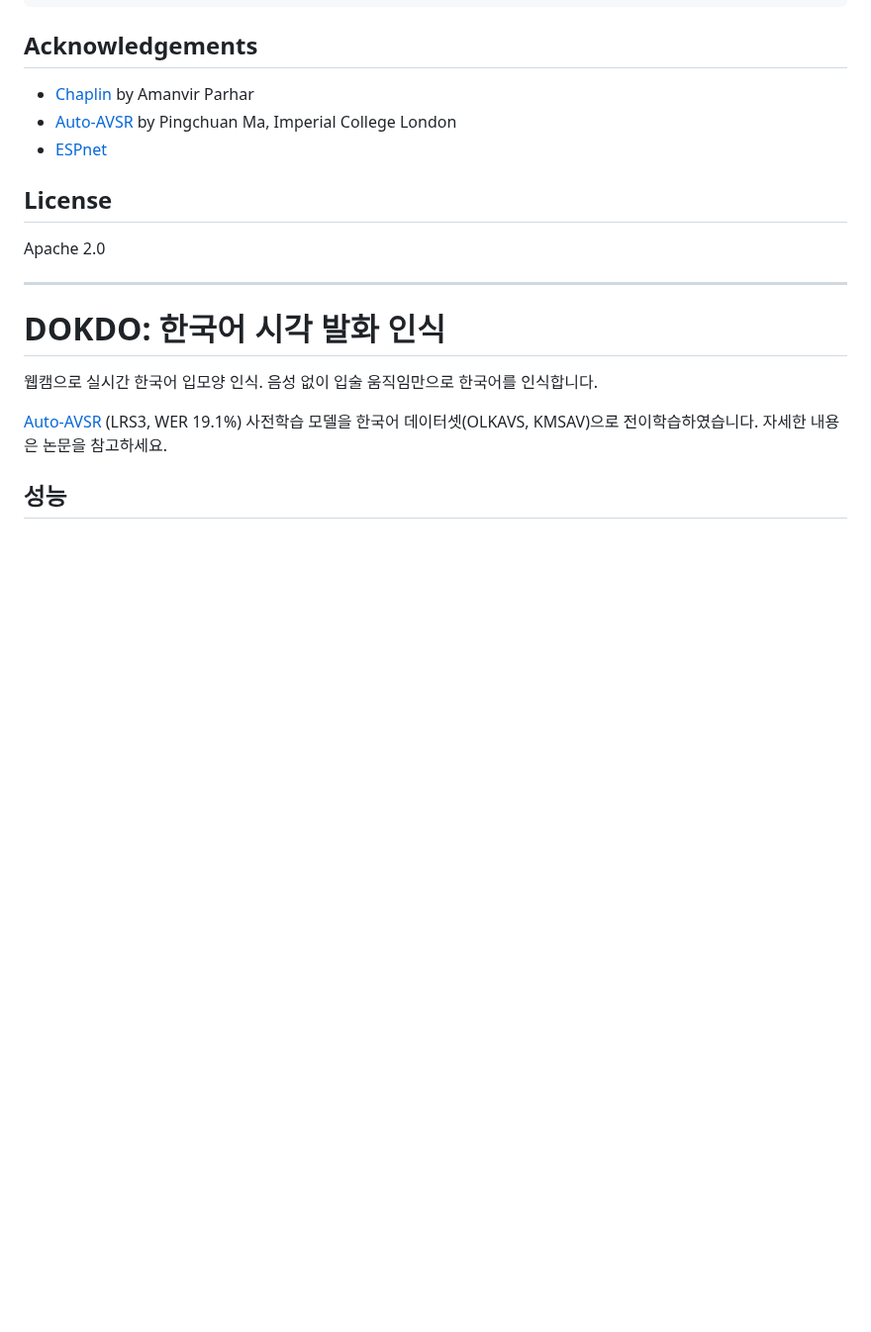
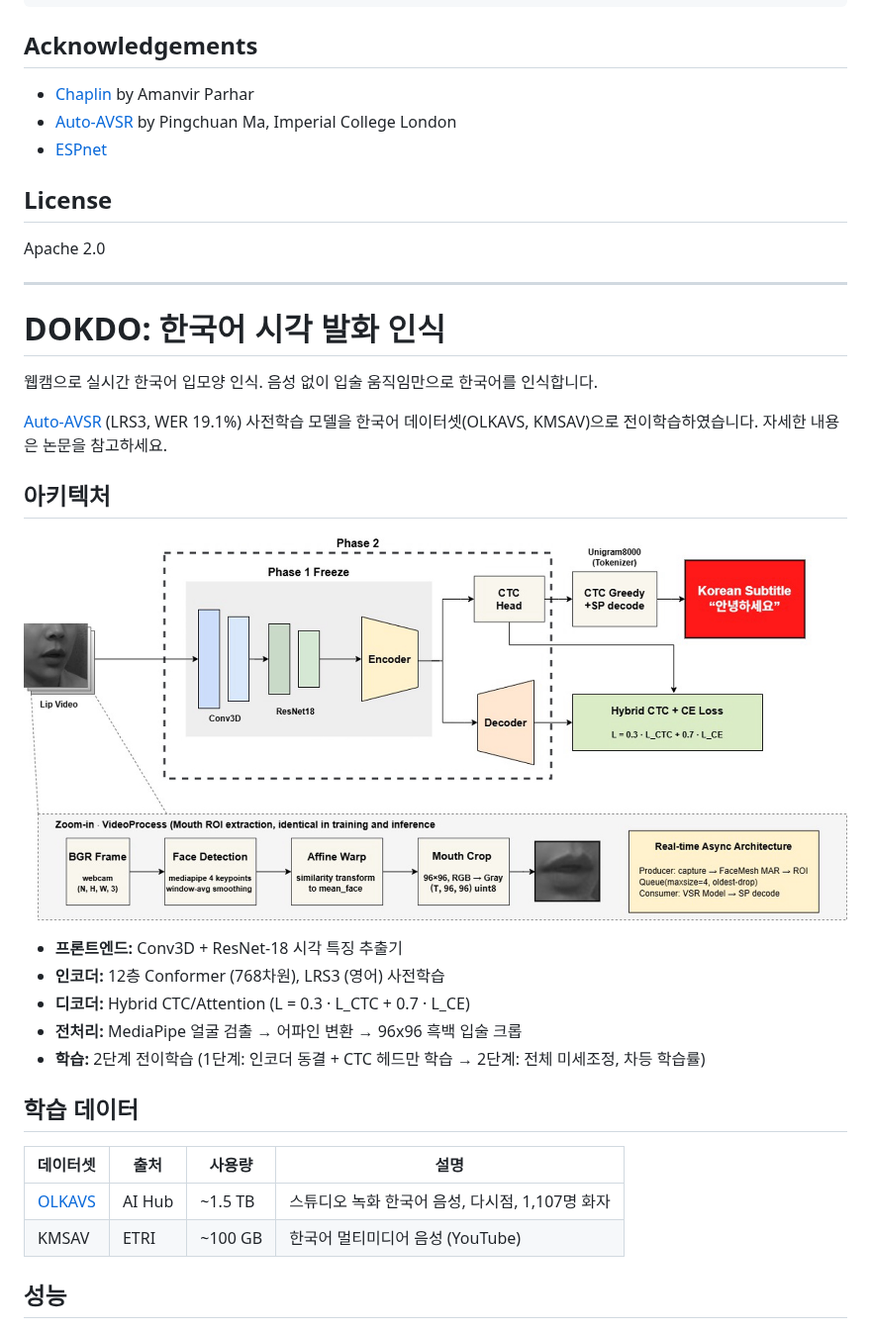
Before and after one commit to sangdeok-EE/DOKDO-VSR, a Markdown page: README.md, the part around one of its changes. Shown at 99% size. Drawn GitHub-style; pictures changed too: assets/pipeline.jpeg (added); blank space fills up the shorter version.

```diff
--- a/README.md
+++ b/README.md
@@ -119,6 +136,23 @@ Apache 2.0
 
 [Auto-AVSR](https://github.com/mpc001/auto_avsr) (LRS3, WER 19.1%) 사전학습 모델을 한국어 데이터셋(OLKAVS, KMSAV)으로 전이학습하였습니다. 자세한 내용은 논문을 참고하세요.
 
+## 아키텍처
+
+![DOKDO 파이프라인](assets/pipeline.jpeg)
+
+- **프론트엔드:** Conv3D + ResNet-18 시각 특징 추출기
+- **인코더:** 12층 Conformer (768차원), LRS3 (영어) 사전학습
+- **디코더:** Hybrid CTC/Attention (L = 0.3 · L_CTC + 0.7 · L_CE)
+- **전처리:** MediaPipe 얼굴 검출 → 어파인 변환 → 96x96 흑백 입술 크롭
+- **학습:** 2단계 전이학습 (1단계: 인코더 동결 + CTC 헤드만 학습 → 2단계: 전체 미세조정, 차등 학습률)
+
+## 학습 데이터
+
+| 데이터셋 | 출처 | 사용량 | 설명 |
+|---------|------|--------|------|
+| [OLKAVS](https://aihub.or.kr/aihubdata/data/view.do?currMenu=115&topMenu=100&dataSetSn=538) | AI Hub | ~1.5 TB | 스튜디오 녹화 한국어 음성, 다시점, 1,107명 화자 |
+| KMSAV | ETRI | ~100 GB | 한국어 멀티미디어 음성 (YouTube) |
+
 ## 성능
 
 ![DOKDO 성능](assets/result.jpeg)
```
Also changed, not shown: other parts of README.md (+19 -2 lines).
